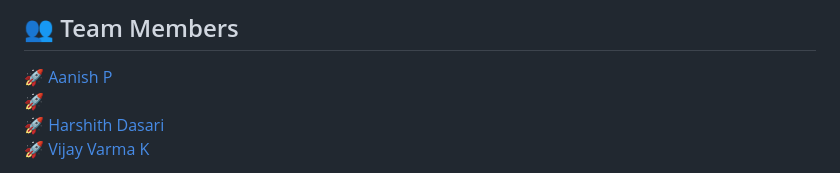
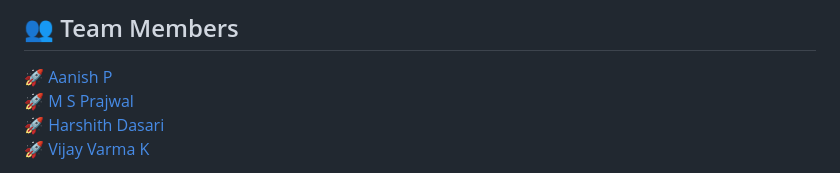
Before and after one commit to Aanishp/TrustBank-Online-Banking-System, a Markdown page: README.md, the part around the change. GitHub-like rendering.

```diff
--- a/README.md
+++ b/README.md
@@ -74,7 +74,7 @@ http://127.0.0.1:5000
 
 ## 👥 Team Members
 🚀 [Aanish P](https://github.com/Aanishp)
-🚀 [](https://github.com/prajwal50)
+🚀 [M S Prajwal](https://github.com/prajwal50)
 🚀 [Harshith Dasari](https://github.com/Harshith1320)
 🚀 [Vijay Varma K](https://github.com/vijayvarmastr-11)
 
```
